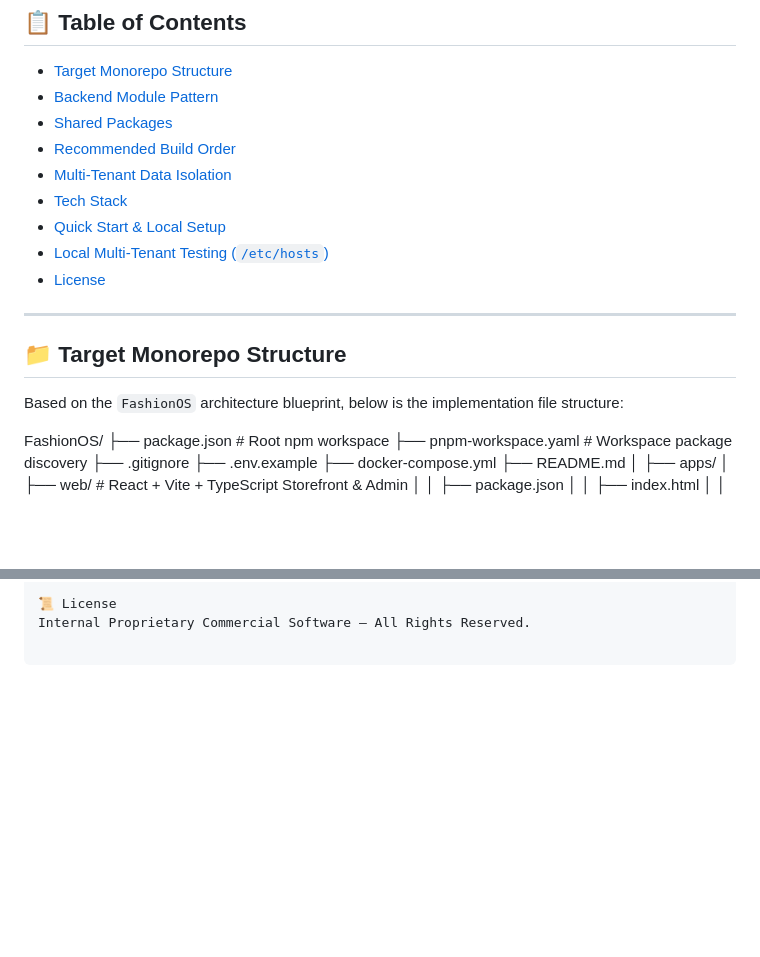
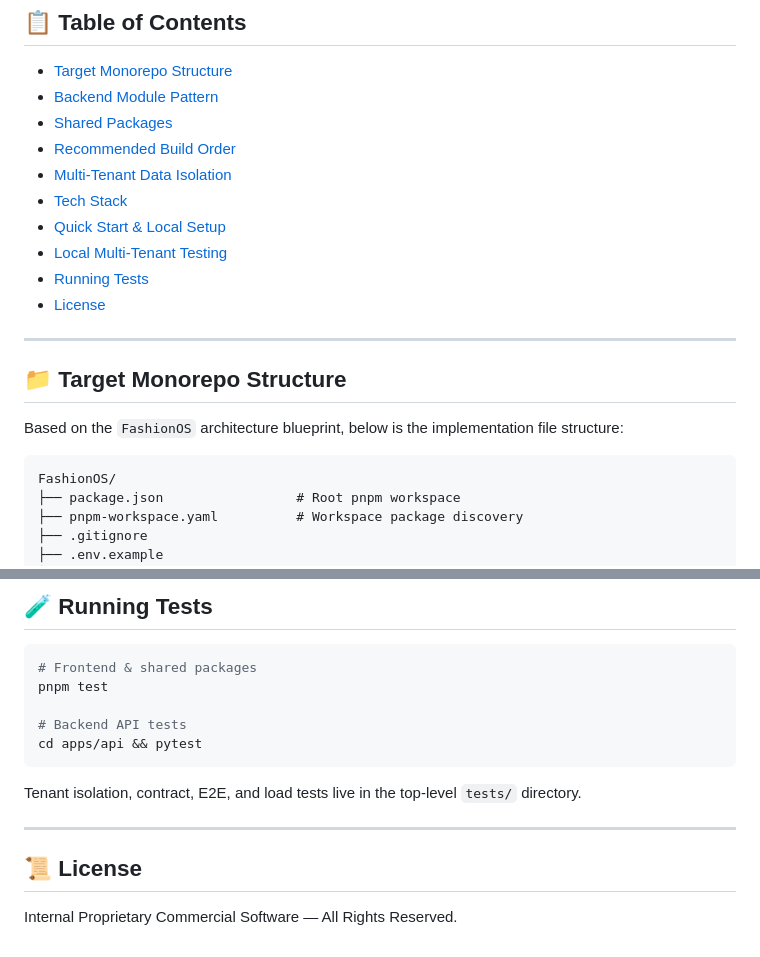
Before and after one commit to AkSharma2003/Fashion, a Markdown page: README.md, 2 parts joined by grey strips. Drawn GitHub-style; blank space fills up the shorter version.

````diff
--- a/README.md
+++ b/README.md
@@ -18,7 +18,8 @@ An enterprise-grade, multi-tenant white-label fashion e-commerce platform built
 - [Multi-Tenant Data Isolation](#-multi-tenant-data-isolation)
 - [Tech Stack](#-tech-stack)
 - [Quick Start & Local Setup](#-quick-start--local-setup)
-- [Local Multi-Tenant Testing (`/etc/hosts`)](#-local-multi-tenant-testing-etchosts)
+- [Local Multi-Tenant Testing](#-local-multi-tenant-testing-etchosts)
+- [Running Tests](#-running-tests)
 - [License](#-license)
 
 ---
@@ -27,8 +28,9 @@ An enterprise-grade, multi-tenant white-label fashion e-commerce platform built
 
 Based on the `FashionOS` architecture blueprint, below is the implementation file structure:
 
+```text
 FashionOS/
-├── package.json                 # Root npm workspace
+├── package.json                 # Root pnpm workspace
 ├── pnpm-workspace.yaml          # Workspace package discovery
 ├── .gitignore
 ├── .env.example
@@ -264,3 +301,18 @@ Sharma Sarees: http://sharmasarees.local:3000
 
-📜 License
+## 🧪 Running Tests
+
+```bash
+# Frontend & shared packages
+pnpm test
+
+# Backend API tests
+cd apps/api && pytest
+```
+
+Tenant isolation, contract, E2E, and load tests live in the top-level `tests/` directory.
+
+---
+
+## 📜 License
+
 Internal Proprietary Commercial Software — All Rights Reserved.
````
Also changed, not shown: other parts of README.md (+79 -44 lines).
